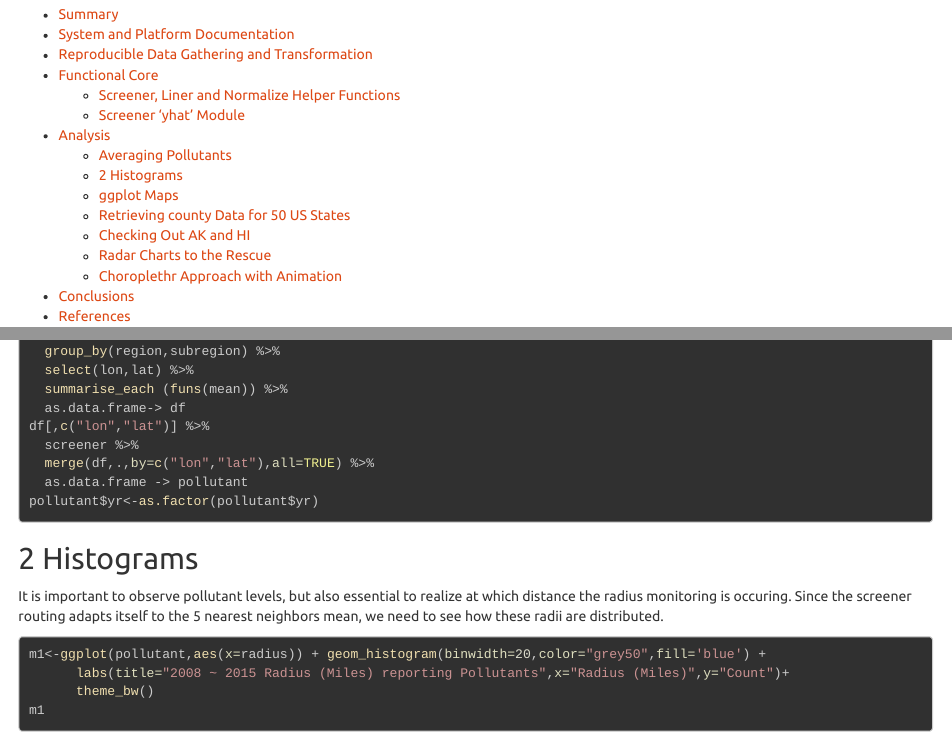
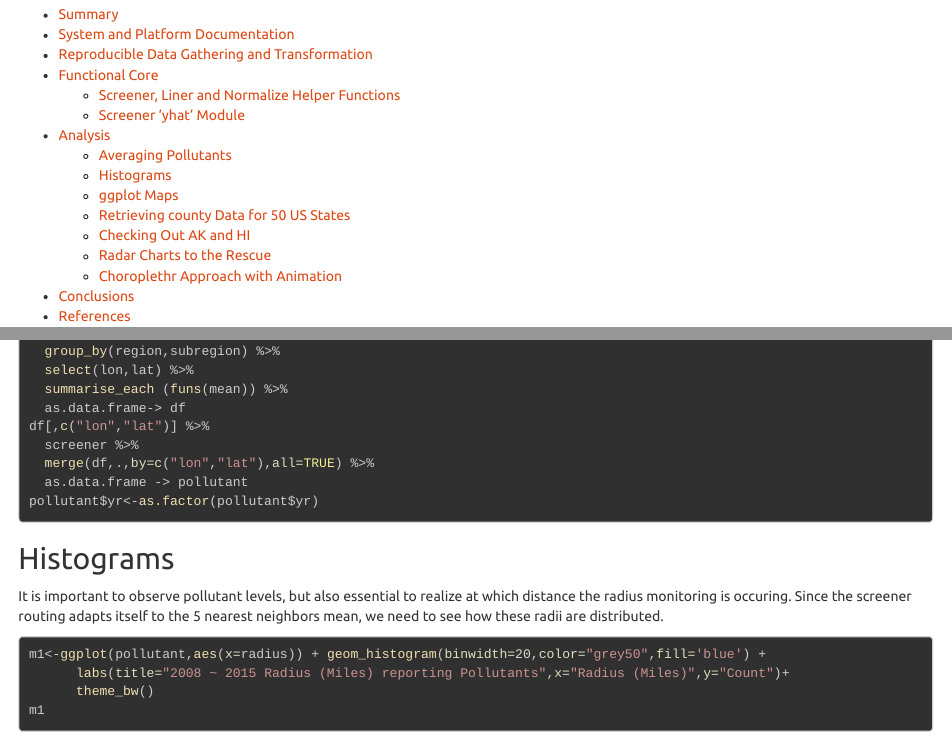
Before and after one commit to m3cinc/m3cinc.github.io, an R Markdown document (Pollution/Pollution.Rmd): the page in a window 1100 px wide, from 120 px down, and a second part further down, joined at a grey line. The pictures show the output file Pollution/Pollution.html that the author committed with the source, opened offline.

Commit message:
Fixed 2 Histograms typo

````diff
--- a/Pollution/Pollution.Rmd
+++ b/Pollution/Pollution.Rmd
@@ -260,7 +260,7 @@ df[,c("lon","lat")] %>%
 pollutant$yr<-as.factor(pollutant$yr)
 ```
 
-## 2 Histograms
+## Histograms
 
 It is important to observe pollutant levels, but also essential to realize at which distance the radius monitoring is occuring. Since the screener routing adapts itself to the 5 nearest neighbors mean, we need to see how these radii are distributed.
 
````
Also changed, not shown: Pollution/Pollution.html.
